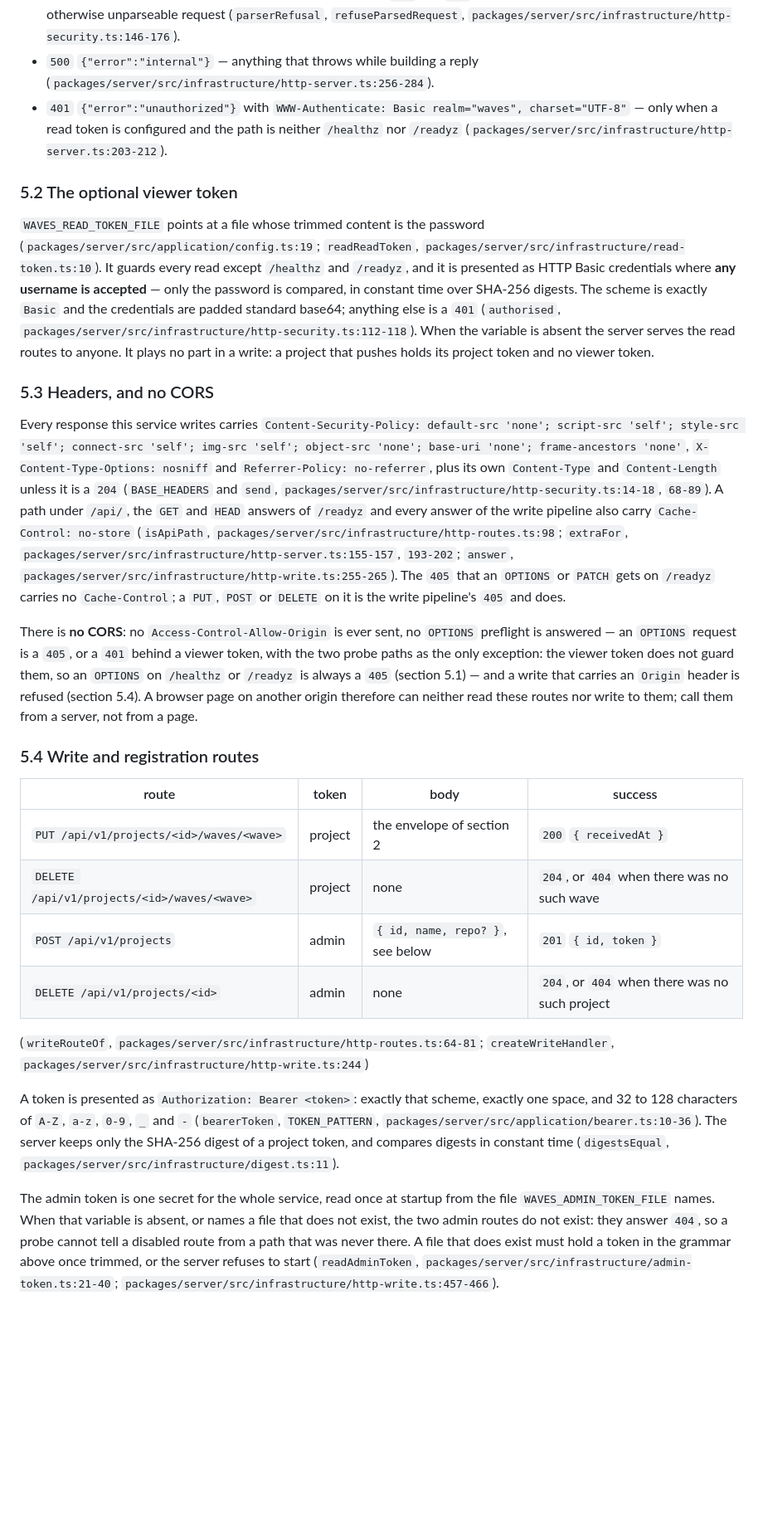
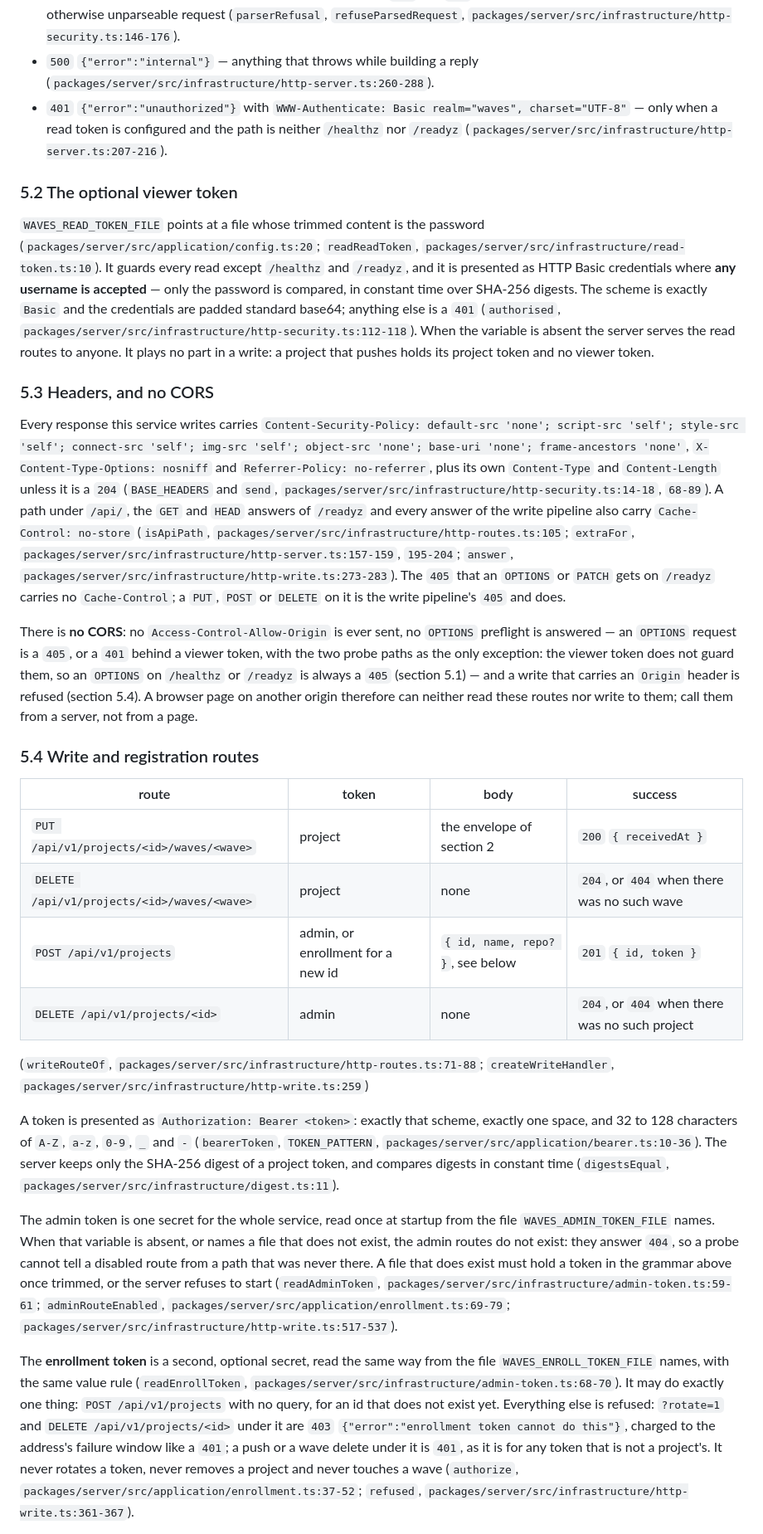
Before and after one commit to martinkrakowski/waves, a Markdown page: docs/waves-v1.md, the part around one of its changes. Shown at 83% size. Drawn GitHub-style; blank space fills up the shorter version.

```diff
--- a/docs/waves-v1.md
+++ b/docs/waves-v1.md
@@ -488,16 +488,16 @@ Status codes:
   (`parserRefusal`, `refuseParsedRequest`,
   `packages/server/src/infrastructure/http-security.ts:146-176`).
 - `500` `{"error":"internal"}` — anything that throws while building a reply
-  (`packages/server/src/infrastructure/http-server.ts:256-284`).
+  (`packages/server/src/infrastructure/http-server.ts:260-288`).
 - `401` `{"error":"unauthorized"}` with `WWW-Authenticate: Basic realm="waves",
 charset="UTF-8"` — only when a read token is configured and the path is
   neither `/healthz` nor `/readyz`
-  (`packages/server/src/infrastructure/http-server.ts:203-212`).
+  (`packages/server/src/infrastructure/http-server.ts:207-216`).
 
 ### 5.2 The optional viewer token
 
 `WAVES_READ_TOKEN_FILE` points at a file whose trimmed content is the password
-(`packages/server/src/application/config.ts:19`;
+(`packages/server/src/application/config.ts:20`;
 `readReadToken`, `packages/server/src/infrastructure/read-token.ts:10`). It
 guards every read except `/healthz` and `/readyz`, and it is presented as HTTP
 Basic credentials where **any username is accepted** — only the password is
@@ -520,9 +520,9 @@ unless it is a `204` (`BASE_HEADERS` and `send`,
 under `/api/`, the `GET` and `HEAD` answers of `/readyz` and every answer of the
 write pipeline also carry
 `Cache-Control: no-store` (`isApiPath`,
-`packages/server/src/infrastructure/http-routes.ts:98`; `extraFor`,
-`packages/server/src/infrastructure/http-server.ts:155-157`, `193-202`;
-`answer`, `packages/server/src/infrastructure/http-write.ts:255-265`). The `405`
+`packages/server/src/infrastructure/http-routes.ts:105`; `extraFor`,
+`packages/server/src/infrastructure/http-server.ts:157-159`, `195-204`;
+`answer`, `packages/server/src/infrastructure/http-write.ts:273-283`). The `405`
 that an `OPTIONS` or `PATCH` gets on `/readyz` carries no `Cache-Control`; a
 `PUT`, `POST` or `DELETE` on it is the write pipeline's `405` and does.
 
@@ -536,15 +536,15 @@ read these routes nor write to them; call them from a server, not from a page.
 
 ### 5.4 Write and registration routes
 
-| route                                       | token   | body                             | success                                        |
-| ------------------------------------------- | ------- | -------------------------------- | ---------------------------------------------- |
-| `PUT /api/v1/projects/<id>/waves/<wave>`    | project | the envelope of section 2        | `200` `{ receivedAt }`                         |
-| `DELETE /api/v1/projects/<id>/waves/<wave>` | project | none                             | `204`, or `404` when there was no such wave    |
-| `POST /api/v1/projects`                     | admin   | `{ id, name, repo? }`, see below | `201` `{ id, token }`                          |
-| `DELETE /api/v1/projects/<id>`              | admin   | none                             | `204`, or `404` when there was no such project |
+| route                                       | token                             | body                             | success                                        |
+| ------------------------------------------- | --------------------------------- | -------------------------------- | ---------------------------------------------- |
+| `PUT /api/v1/projects/<id>/waves/<wave>`    | project                           | the envelope of section 2        | `200` `{ receivedAt }`                         |
+| `DELETE /api/v1/projects/<id>/waves/<wave>` | project                           | none                             | `204`, or `404` when there was no such wave    |
+| `POST /api/v1/projects`                     | admin, or enrollment for a new id | `{ id, name, repo? }`, see below | `201` `{ id, token }`                          |
+| `DELETE /api/v1/projects/<id>`              | admin                             | none                             | `204`, or `404` when there was no such project |
 
-(`writeRouteOf`, `packages/server/src/infrastructure/http-routes.ts:64-81`;
-`createWriteHandler`, `packages/server/src/infrastructure/http-write.ts:244`)
+(`writeRouteOf`, `packages/server/src/infrastructure/http-routes.ts:71-88`;
+`createWriteHandler`, `packages/server/src/infrastructure/http-write.ts:259`)
 
 A token is presented as `Authorization: Bearer <token>`: exactly that scheme,
 exactly one space, and 32 to 128 characters of `A-Z`, `a-z`, `0-9`, `_` and `-`
@@ -555,9 +555,24 @@ SHA-256 digest of a project token, and compares digests in constant time
 
 The admin token is one secret for the whole service, read once at startup from
 the file `WAVES_ADMIN_TOKEN_FILE` names. When that variable is absent, or
-names a file that does not exist, the two admin routes do not exist: they answer
+names a file that does not exist, the admin routes do not exist: they answer
 `404`, so a probe cannot tell a disabled route from a path that was never there.
 A file that does exist must hold a token in the grammar above once trimmed, or
 the server refuses to start
-(`readAdminToken`, `packages/server/src/infrastructure/admin-token.ts:21-40`;
-`packages/server/src/infrastructure/http-write.ts:457-466`).
+(`readAdminToken`, `packages/server/src/infrastructure/admin-token.ts:59-61`;
+`adminRouteEnabled`, `packages/server/src/application/enrollment.ts:69-79`;
+`packages/server/src/infrastructure/http-write.ts:517-537`).
+
+The **enrollment token** is a second, optional secret, read the same way from
+the file `WAVES_ENROLL_TOKEN_FILE` names, with the same value rule
+(`readEnrollToken`, `packages/server/src/infrastructure/admin-token.ts:68-70`).
+It may do exactly one thing: `POST /api/v1/projects` with no query, for an id
+that does not exist yet. Everything else is refused: `?rotate=1` and
+`DELETE /api/v1/projects/<id>` under it are `403`
+`{"error":"enrollment token cannot do this"}`, charged to the address's failure
+window like a `401`; a push or a wave delete under it is `401`, as it is for any
+token that is not a project's. It never rotates a token, never removes a project
+and never touches a wave
+(`authorize`, `packages/server/src/application/enrollment.ts:37-52`;
+`refused`, `packages/server/src/infrastructure/http-write.ts:361-367`).
+
```
Also changed, not shown: other parts of docs/waves-v1.md (+87 -23 lines).
